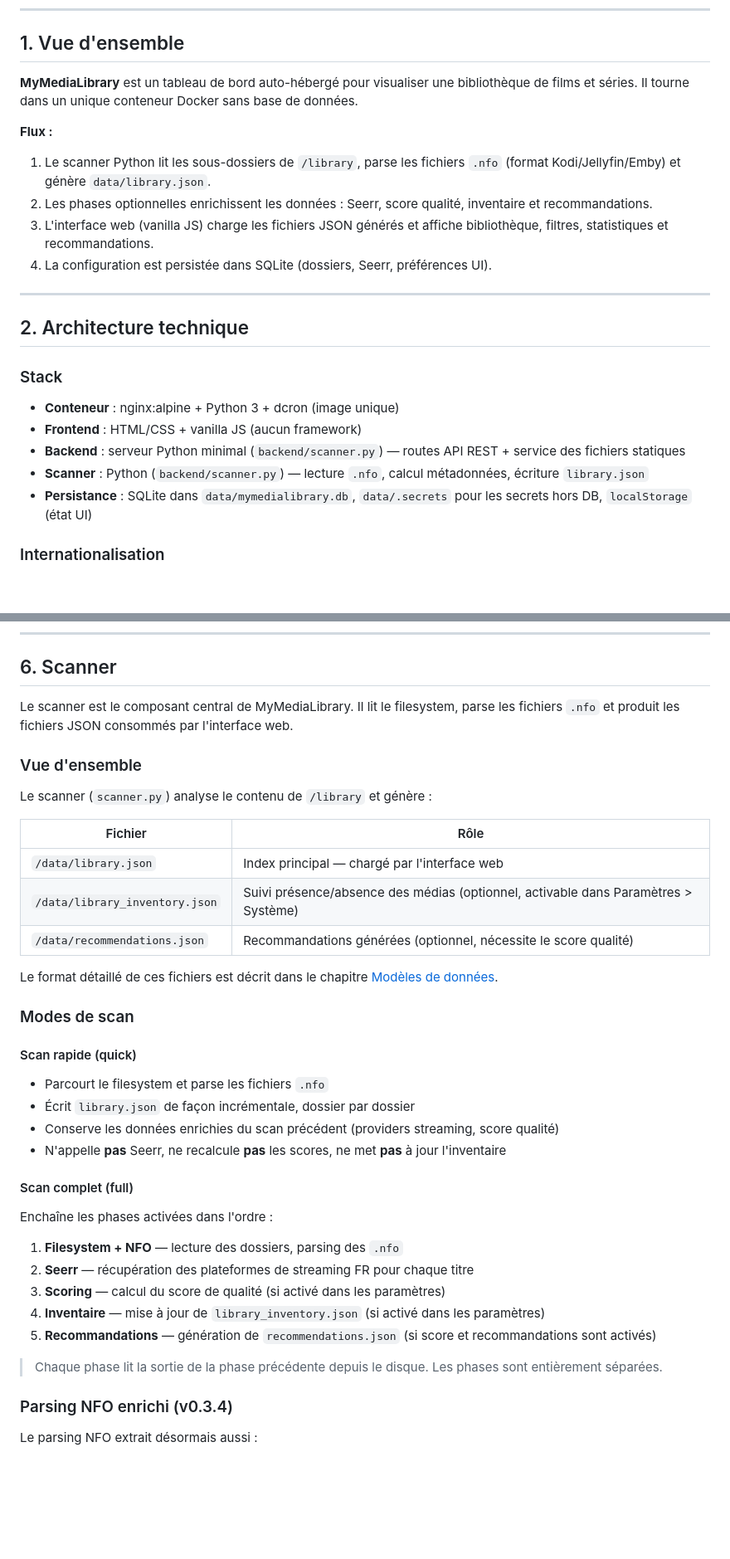
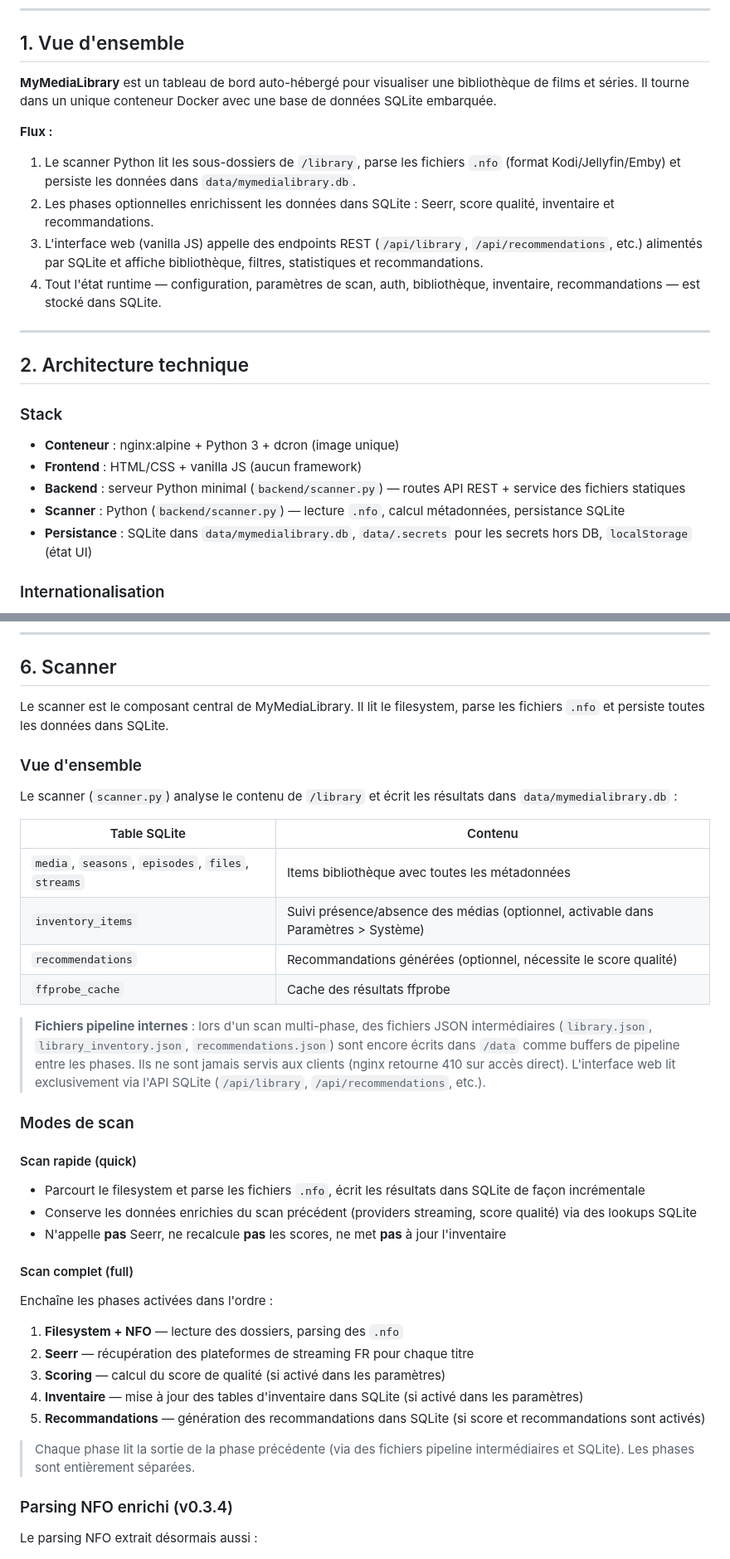
Before and after one commit to MyMediaLibrary/MyMediaLibrary, a Markdown page: docs/fr.md, 2 parts joined by grey strips. Shown at 83% size. GitHub-like rendering; blank space fills up the shorter version.

```diff
--- a/docs/fr.md
+++ b/docs/fr.md
@@ -21,13 +21,13 @@
 
 ## 1. Vue d'ensemble
 
-**MyMediaLibrary** est un tableau de bord auto-hébergé pour visualiser une bibliothèque de films et séries. Il tourne dans un unique conteneur Docker sans base de données.
+**MyMediaLibrary** est un tableau de bord auto-hébergé pour visualiser une bibliothèque de films et séries. Il tourne dans un unique conteneur Docker avec une base de données SQLite embarquée.
 
 **Flux :**
-1. Le scanner Python lit les sous-dossiers de `/library`, parse les fichiers `.nfo` (format Kodi/Jellyfin/Emby) et génère `data/library.json`.
-2. Les phases optionnelles enrichissent les données : Seerr, score qualité, inventaire et recommandations.
-3. L'interface web (vanilla JS) charge les fichiers JSON générés et affiche bibliothèque, filtres, statistiques et recommandations.
-4. La configuration est persistée dans SQLite (dossiers, Seerr, préférences UI).
+1. Le scanner Python lit les sous-dossiers de `/library`, parse les fichiers `.nfo` (format Kodi/Jellyfin/Emby) et persiste les données dans `data/mymedialibrary.db`.
+2. Les phases optionnelles enrichissent les données dans SQLite : Seerr, score qualité, inventaire et recommandations.
+3. L'interface web (vanilla JS) appelle des endpoints REST (`/api/library`, `/api/recommendations`, etc.) alimentés par SQLite et affiche bibliothèque, filtres, statistiques et recommandations.
+4. Tout l'état runtime — configuration, paramètres de scan, auth, bibliothèque, inventaire, recommandations — est stocké dans SQLite.
 
 ---
 
@@ -38,7 +38,7 @@
 - **Conteneur** : nginx:alpine + Python 3 + dcron (image unique)
 - **Frontend** : HTML/CSS + vanilla JS (aucun framework)
 - **Backend** : serveur Python minimal (`backend/scanner.py`) — routes API REST + service des fichiers statiques
-- **Scanner** : Python (`backend/scanner.py`) — lecture `.nfo`, calcul métadonnées, écriture `library.json`
+- **Scanner** : Python (`backend/scanner.py`) — lecture `.nfo`, calcul métadonnées, persistance SQLite
 - **Persistance** : SQLite dans `data/mymedialibrary.db`, `data/.secrets` pour les secrets hors DB, `localStorage` (état UI)
 
 
@@ -171,27 +171,27 @@ L'assistant de configuration s'affiche au premier démarrage quand la configurat
 
 ## 6. Scanner
 
-Le scanner est le composant central de MyMediaLibrary. Il lit le filesystem, parse les fichiers `.nfo` et produit les fichiers JSON consommés par l'interface web.
+Le scanner est le composant central de MyMediaLibrary. Il lit le filesystem, parse les fichiers `.nfo` et persiste toutes les données dans SQLite.
 
 ### Vue d'ensemble
 
-Le scanner (`scanner.py`) analyse le contenu de `/library` et génère :
+Le scanner (`scanner.py`) analyse le contenu de `/library` et écrit les résultats dans `data/mymedialibrary.db` :
 
-| Fichier | Rôle |
+| Table SQLite | Contenu |
 |---|---|
-| `/data/library.json` | Index principal — chargé par l'interface web |
-| `/data/library_inventory.json` | Suivi présence/absence des médias (optionnel, activable dans Paramètres > Système) |
-| `/data/recommendations.json` | Recommandations générées (optionnel, nécessite le score qualité) |
+| `media`, `seasons`, `episodes`, `files`, `streams` | Items bibliothèque avec toutes les métadonnées |
+| `inventory_items` | Suivi présence/absence des médias (optionnel, activable dans Paramètres > Système) |
+| `recommendations` | Recommandations générées (optionnel, nécessite le score qualité) |
+| `ffprobe_cache` | Cache des résultats ffprobe |
 
-Le format détaillé de ces fichiers est décrit dans le chapitre [Modèles de données](#7-modèles-de-données).
+> **Fichiers pipeline internes** : lors d'un scan multi-phase, des fichiers JSON intermédiaires (`library.json`, `library_inventory.json`, `recommendations.json`) sont encore écrits dans `/data` comme buffers de pipeline entre les phases. Ils ne sont jamais servis aux clients (nginx retourne 410 sur accès direct). L'interface web lit exclusivement via l'API SQLite (`/api/library`, `/api/recommendations`, etc.).
 
 ### Modes de scan
 
 #### Scan rapide (quick)
 
-- Parcourt le filesystem et parse les fichiers `.nfo`
-- Écrit `library.json` de façon incrémentale, dossier par dossier
-- Conserve les données enrichies du scan précédent (providers streaming, score qualité)
+- Parcourt le filesystem et parse les fichiers `.nfo`, écrit les résultats dans SQLite de façon incrémentale
+- Conserve les données enrichies du scan précédent (providers streaming, score qualité) via des lookups SQLite
 - N'appelle **pas** Seerr, ne recalcule **pas** les scores, ne met **pas** à jour l'inventaire
 
 #### Scan complet (full)
@@ -201,10 +201,10 @@ Enchaîne les phases activées dans l'ordre :
 1. **Filesystem + NFO** — lecture des dossiers, parsing des `.nfo`
 2. **Seerr** — récupération des plateformes de streaming FR pour chaque titre
 3. **Scoring** — calcul du score de qualité (si activé dans les paramètres)
-4. **Inventaire** — mise à jour de `library_inventory.json` (si activé dans les paramètres)
-5. **Recommandations** — génération de `recommendations.json` (si score et recommandations sont activés)
+4. **Inventaire** — mise à jour des tables d'inventaire dans SQLite (si activé dans les paramètres)
+5. **Recommandations** — génération des recommandations dans SQLite (si score et recommandations sont activés)
 
-> Chaque phase lit la sortie de la phase précédente depuis le disque. Les phases sont entièrement séparées.
+> Chaque phase lit la sortie de la phase précédente (via des fichiers pipeline intermédiaires et SQLite). Les phases sont entièrement séparées.
 
 ### Parsing NFO enrichi (v0.3.4)
 
```
Also changed, not shown: other parts of docs/fr.md (+1 -1 lines), docs/en.md (+33 -26 lines).
